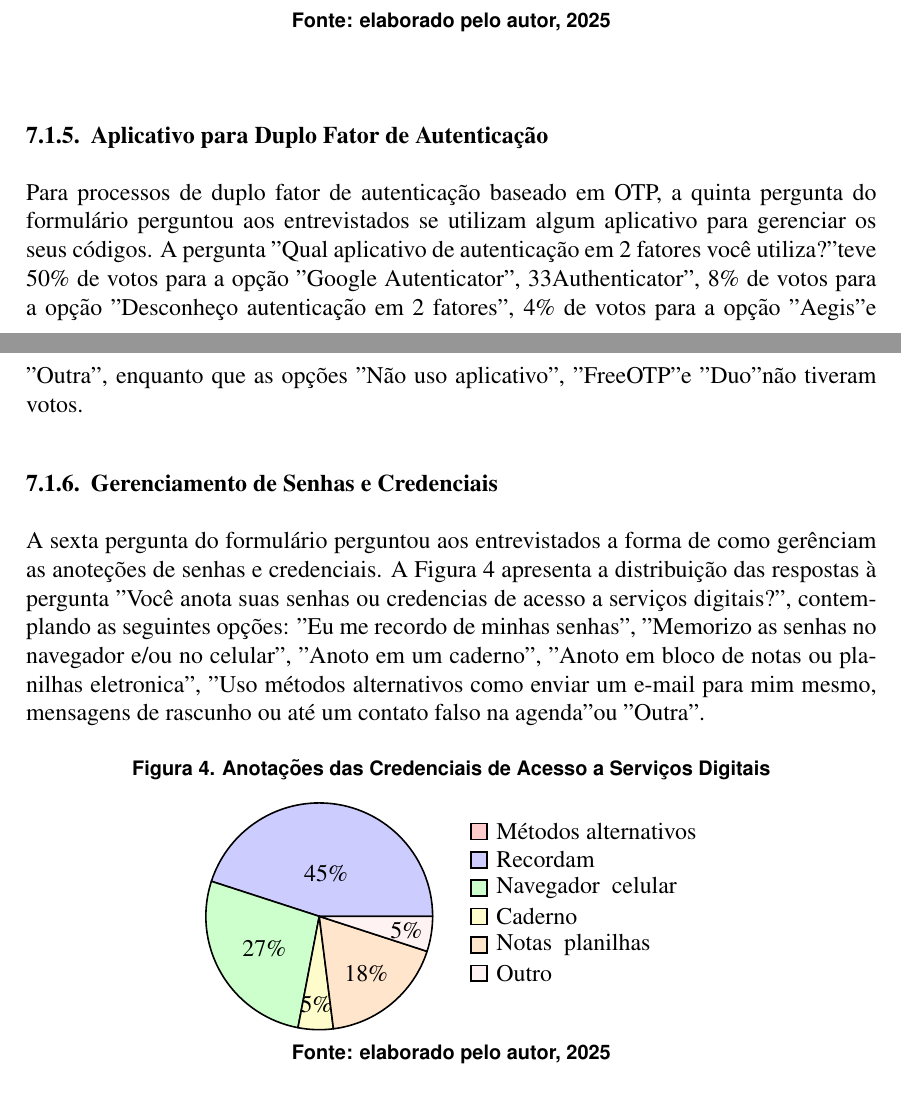
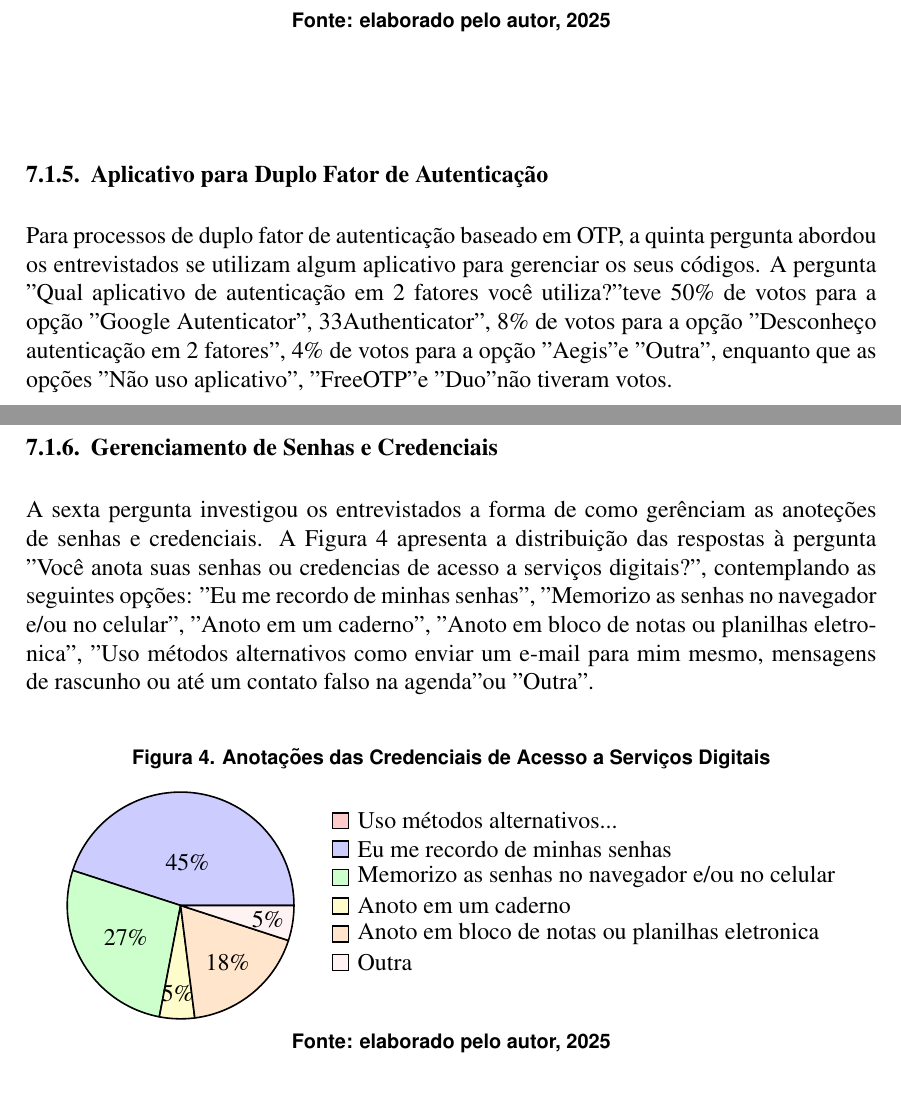
Before and after one commit to FelipeJurisJacques/Document, a LaTeX paper (latex/document.tex): two parts of pages 8 and 9 of 16, joined at a grey line, cut so that both start at the same text. The pictures show the PDF file latex/document.pdf that the author committed with the source.

Commit message:
ajustes nas descricoes dos graficos de pizza

```diff
--- a/latex/document.tex
+++ b/latex/document.tex
@@ -365,8 +365,7 @@ positivas.
 
 \subsubsection{Força das Senhas}
 
-A primeira pergunta do formulário abordou a percepção dos entrevistados sobre a robustez
-de suas senhas.
+A primeira pergunta abordou a percepção dos entrevistados sobre a robustez de suas senhas.
 A Figura \ref{fig:resposta_1} apresenta a distribuição das respostas à pergunta "Você
 utiliza senhas fortes?", contemplando as seguintes opções: "Senha muito longa e
 totalmente aleatória", "Crio frases longas e criativas para utilizar como senha",
@@ -397,9 +396,8 @@ para não esquecer".
 
 \subsubsection{Vivência com Tecnologia}
 
-A segunda pergunta do formulário investigou a percepção dos entrevistados sobre sua
-experiência com tecnologia, para avaliar as respostas em relação a experiência dos
-intrevistados.
+A segunda pergunta investigou a percepção dos entrevistados sobre sua experiência
+com tecnologia, para avaliar as respostas em relação a experiência dos intrevistados.
 A Figura \ref{fig:resposta_2} apresenta a distribuição das respostas à pergunta
 "Qual é sua vivência com tecnologia?", considerando as seguintes opções:
 "Trabalho na área de tecnologia", "Estudo na área de tecnologia" e "Utilizo alguma
@@ -434,9 +432,9 @@ Além disso, as respostas foram classificadas de acordo com o tempo de experiên
 
 \subsubsection{Memorização de Acessos em Navegadores}
 
-A terceira pergunta do formulário perguntou aos entrevistados sobre a funcionalidade
-presente nos navegadores de internet, que permitem a memorização de acessos, evitando
-o processo de autenticação toda vez que o usuário acessa o mesmo serviço.
+A terceira pergunta abordou aos entrevistados sobre a funcionalidade presente nos
+navegadores de internet, que permitem a memorização de acessos, evitando o processo
+de autenticação toda vez que o usuário acessa o mesmo serviço.
 A pergunta "Você memoriza seu acessos em navegadores de internet?" teve 59\% de votos
 para a opção "Digito minhas senhas uma única vez e permaneço autenticado", 41\% de
 votos para a opção "Permaneço autenticado apenas para o básico" e nenhum voto para a
@@ -444,8 +442,8 @@ opção "Sempre digito minhas senhas, de preferência em aba anônima".
 
 \subsubsection{Utilização do Duplo Fator de Autenticação}
 
-A quarta pergunta do formulário questionou aos entrevistados sobre a utilização do
-duplo fator de autenticação.
+A quarta pergunta questionou aos entrevistados sobre a utilização do duplo fator de
+autenticação.
 A Figura \ref{fig:resposta_4} apresenta a distribuição das respostas à pergunta
 "Você utiliza autenticação em 2 fatores?", considerando as seguintes opções:
 "SMS", "E-mail", "Aplicativo no celular", "Aplicativo 2FA" ou "Dispositivo físico 2FA".
@@ -481,8 +479,7 @@ Além disso, as respostas foram classificadas em: "Não utilizo", "Evito utiliza
 \subsubsection{Aplicativo para Duplo Fator de Autenticação}
 
 Para processos de duplo fator de autenticação baseado em OTP, a quinta pergunta
-do formulário perguntou aos entrevistados se utilizam algum aplicativo para gerenciar
-os seus códigos.
+abordou os entrevistados se utilizam algum aplicativo para gerenciar os seus códigos.
 A pergunta "Qual aplicativo de autenticação em 2 fatores você utiliza?" teve 50\% de
 votos para a opção "Google Autenticator", 33% de votos para a opção "Microsoft
 Authenticator", 8\% de votos para a opção "Desconheço autenticação em 2 fatores", 4\%
@@ -491,8 +488,8 @@ de votos para a opção "Aegis" e "Outra", enquanto que as opções "Não uso ap
 
 \subsubsection{Gerenciamento de Senhas e Credenciais}
 
-A sexta pergunta do formulário perguntou aos entrevistados a forma de como gerênciam
-as anoteções de senhas e credenciais.
+A sexta pergunta investigou os entrevistados a forma de como gerênciam as
+anoteções de senhas e credenciais.
 A Figura \ref{fig:resposta_6} apresenta a distribuição das respostas à pergunta
 "Você anota suas senhas ou credencias de acesso a serviços digitais?",
 contemplando as seguintes opções: "Eu me recordo de minhas senhas", "Memorizo
@@ -512,12 +509,12 @@ ou "Outra".
       after number=\%,
       color={red!20, blue!20, green!20, yellow!20, orange!20, pink!20},
   ]{
-      0/Métodos alternativos,
-      45/Recordam,
-      27/Navegador \/ celular,
-      5/Caderno,
-      18/Notas \/ planilhas,
-      5/Outro
+      0/{Uso métodos alternativos...},
+      45/{Eu me recordo de minhas senhas},
+      27/{Memorizo as senhas no navegador e/ou no celular},
+      5/{Anoto em um caderno},
+      18/{Anoto em bloco de notas ou planilhas eletronica},
+      5/{Outra}
   }
   \end{tikzpicture}
   \caption*{Fonte: elaborado pelo autor, 2025}
@@ -527,8 +524,8 @@ ou "Outra".
 
 \subsubsection{Experiências com Problemas de Credenciais Digitais}
 
-A sétima pergunta do formulário investigou se os entrevistados já sofreram algum problema
-com suas credenciais digitais.
+A sétima pergunta investigou se os entrevistados já sofreram algum problema com suas
+credenciais digitais.
 A pergunta "Você já sofreu algum problema com credenciais digitais?" teve 41\% de votos
 para a opção "Não consegui utilizar algum serviço por causa da dificuldade de acesso
 digital", 29\% de votos para a opção "Já perdi acesso a minha conta", 24\% de votos para a
@@ -538,8 +535,8 @@ de segurança relacionado a minha conta".
 
 \subsubsection{Sugestão de Aplicativo, \textit{Software} ou Serviço de Segurança Pessoal}
 
-A oitava pergunta do formulário era opcional, onde os entrevistados poderiam responder
-livremente para sugerir um aplicativo, \textit{software} ou serviço de segurança pessoal.
+A oitava pergunta era opcional, onde os entrevistados poderiam responder livremente para
+sugerir um aplicativo, \textit{software} ou serviço de segurança pessoal.
 
 Houve apenas uma resposta para a pergunta "Sinta-se livre para sugerir um aplicativo,
 \textit{software} ou serviço de segurança pessoal".
@@ -549,17 +546,16 @@ privacidade e a exposição de dados.
 
 \subsubsection{Percepção de Segurança dos Serviços Digitais}
 
-A nona pergunta do formulário solicitou aos entrevistados uma avaliação sobre a própria
-percepção de segurança dos serviços digitais que utilizam em uma escala de classificação
-de 1 a 5.
+A nona pergunta solicitou aos entrevistados uma avaliação sobre a própria percepção de
+segurança dos serviços digitais que utilizam em uma escala de classificação de 1 a 5.
 A pergunta "Você acha que os serviços digitais que você mais utiliza são seguros?" teve
 41\% de votos para a classificação 4, 18\% de votos para a classificação 2, 3 e 5,
 apenas 6\% de votos para a classificação 1.
 
 \subsubsection{Confiança na Gestão Pessoal de Credenciais}
 
-A décima pergunta do formulário solicitou aos entrevistados uma avaliação sobre a própria
-percepção de segurança de suas ações pessoais, em uma escala de classificação de 1 a 5.
+A décima pergunta solicitou aos entrevistados uma avaliação sobre a própria percepção de
+segurança de suas ações pessoais, em uma escala de classificação de 1 a 5.
 A pergunta "Você se considera seguro com suas ações de gestão pessoal de suas credenciais
 de serviços digitais?" teve 41\% de votos para a classificação 4, 18\% de votos para a
 classificação 2, 3 e 5, apenas 6\% de votos para a classificação 1.
```
Also changed, not shown: latex/document.pdf, latex/document.tex (8 more changed lines).
